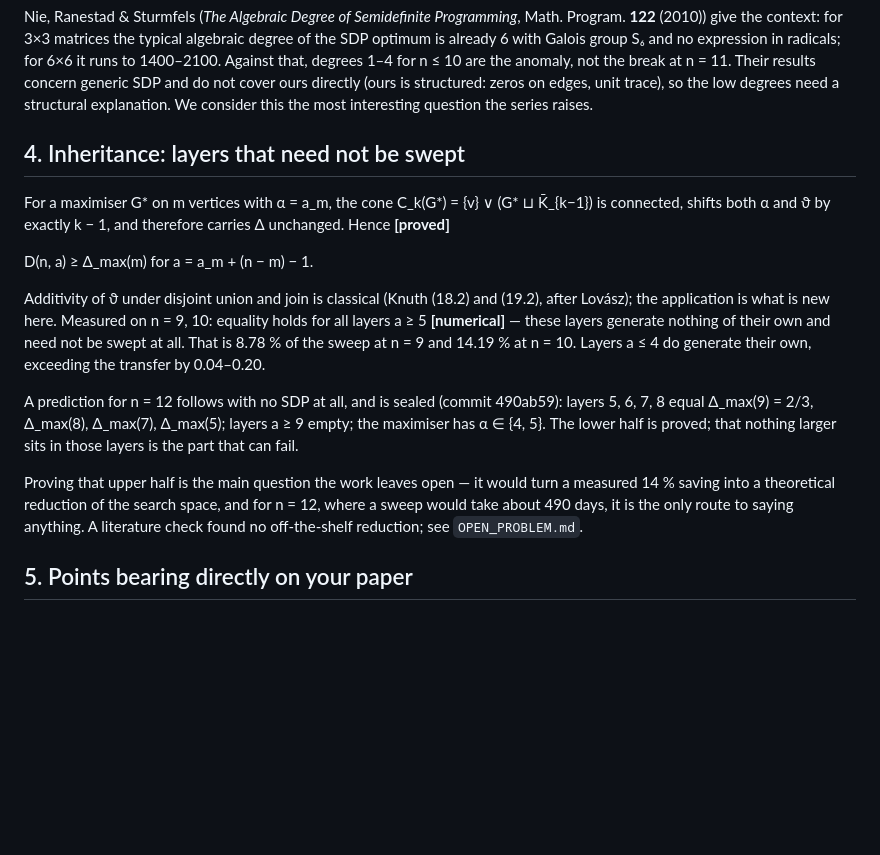
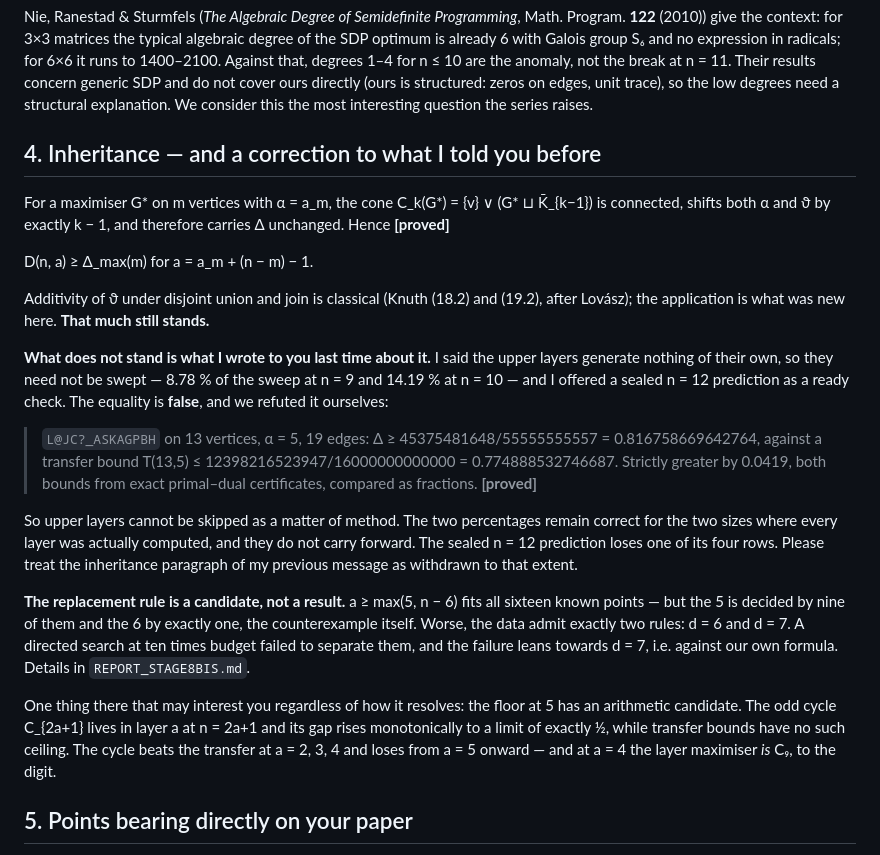
Before and after one commit to aoktyabrev/contextuality-gap-exhaustive, a Markdown page: SUMMARY_for_authors.md, the part around the change. Drawn GitHub-style; blank space fills up the shorter version.

```diff
--- a/SUMMARY_for_authors.md
+++ b/SUMMARY_for_authors.md
@@ -63,31 +63,43 @@ generic SDP and do not cover ours directly (ours is structured: zeros on edges,
 unit trace), so the low degrees need a structural explanation. We consider this
 the most interesting question the series raises.
 
-## 4. Inheritance: layers that need not be swept
+## 4. Inheritance — and a correction to what I told you before
 
 For a maximiser G\* on m vertices with α = a_m, the cone
-C_k(G\*) = {v} ∨ (G\* ⊔ K̄_{k−1}) is connected, shifts both α and ϑ by exactly
-k − 1, and therefore carries Δ unchanged. Hence **[proved]**
+C_k(G\*) = {v} ∨ (G\* ⊔ K̄_{k−1}) is connected, shifts both α and ϑ by exactly k − 1, and
+therefore carries Δ unchanged. Hence **[proved]**
 
   D(n, a) ≥ Δ_max(m)  for a = a_m + (n − m) − 1.
 
-Additivity of ϑ under disjoint union and join is classical (Knuth (18.2) and
-(19.2), after Lovász); the application is what is new here. Measured on
-n = 9, 10: equality holds for all layers a ≥ 5 **[numerical]** — these layers
-generate nothing of their own and need not be swept at all. That is 8.78 % of
-the sweep at n = 9 and 14.19 % at n = 10. Layers a ≤ 4 do generate their own,
-exceeding the transfer by 0.04–0.20.
+Additivity of ϑ under disjoint union and join is classical (Knuth (18.2) and (19.2), after
+Lovász); the application is what was new here. **That much still stands.**
 
-A prediction for n = 12 follows with no SDP at all, and is sealed (commit
-490ab59): layers 5, 6, 7, 8 equal Δ_max(9) = 2/3, Δ_max(8), Δ_max(7),
-Δ_max(5); layers a ≥ 9 empty; the maximiser has α ∈ {4, 5}. The lower half is
-proved; that nothing larger sits in those layers is the part that can fail.
+**What does not stand is what I wrote to you last time about it.** I said the upper layers
+generate nothing of their own, so they need not be swept — 8.78 % of the sweep at n = 9
+and 14.19 % at n = 10 — and I offered a sealed n = 12 prediction as a ready check. The
+equality is **false**, and we refuted it ourselves:
 
-Proving that upper half is the main question the work leaves open — it would
-turn a measured 14 % saving into a theoretical reduction of the search space,
-and for n = 12, where a sweep would take about 490 days, it is the only route
-to saying anything. A literature check found no off-the-shelf reduction; see
-`OPEN_PROBLEM.md`.
+> `` L@JC?_ASKAGPBH `` on 13 vertices, α = 5, 19 edges: Δ ≥ 45375481648/55555555557
+> = 0.816758669642764, against a transfer bound T(13,5) ≤ 12398216523947/16000000000000
+> = 0.774888532746687. Strictly greater by 0.0419, both bounds from exact primal–dual
+> certificates, compared as fractions. **[proved]**
+
+So upper layers cannot be skipped as a matter of method. The two percentages remain
+correct for the two sizes where every layer was actually computed, and they do not carry
+forward. The sealed n = 12 prediction loses one of its four rows. Please treat the
+inheritance paragraph of my previous message as withdrawn to that extent.
+
+**The replacement rule is a candidate, not a result.** a ≥ max(5, n − 6) fits all sixteen
+known points — but the 5 is decided by nine of them and the 6 by exactly one, the
+counterexample itself. Worse, the data admit exactly two rules: d = 6 and d = 7. A
+directed search at ten times budget failed to separate them, and the failure leans towards
+d = 7, i.e. against our own formula. Details in `REPORT_STAGE8BIS.md`.
+
+One thing there that may interest you regardless of how it resolves: the floor at 5 has an
+arithmetic candidate. The odd cycle C_{2a+1} lives in layer a at n = 2a+1 and its gap
+rises monotonically to a limit of exactly ½, while transfer bounds have no such ceiling.
+The cycle beats the transfer at a = 2, 3, 4 and loses from a = 5 onward — and at a = 4 the
+layer maximiser *is* C₉, to the digit.
 
 ## 5. Points bearing directly on your paper
 
```
Also changed, not shown: README.md (+63 -0 lines).
